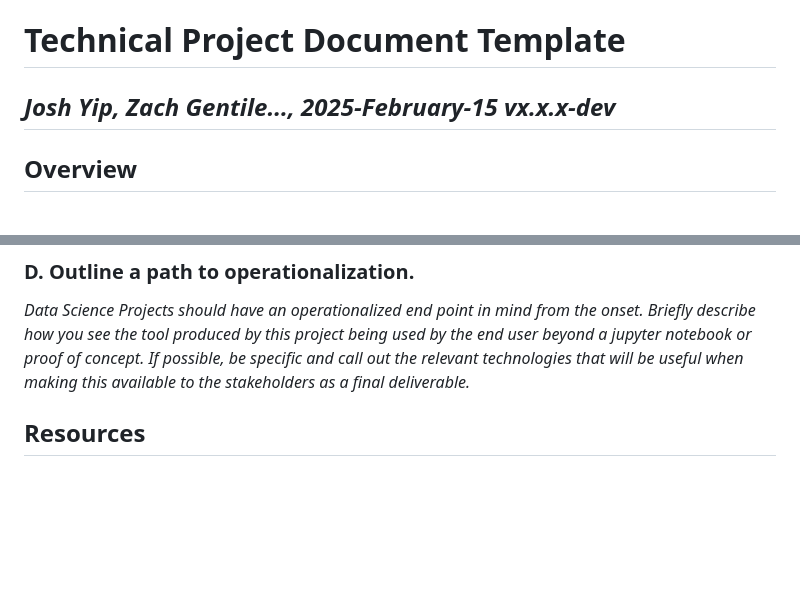
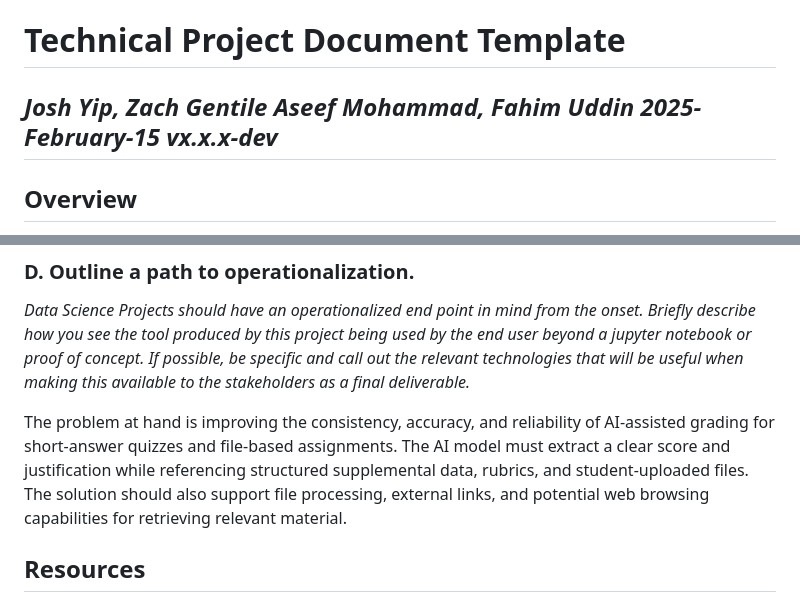
Before and after one commit to BU-Spark/ml-bu-autograder, a Markdown page: project-document-template.md, 2 parts joined by grey strips. GitHub-like rendering; blank space fills up the shorter version.

Commit message:
Update project-document-template.md
Added section D and names

```diff
--- a/project-document-template.md
+++ b/project-document-template.md
@@ -1,6 +1,6 @@
 # Technical Project Document Template
 
-## *Josh Yip, Zach Gentile..., 2025-February-15 vx.x.x-dev*
+## *Josh Yip, Zach Gentile Aseef Mohammad, Fahim Uddin 2025-February-15 vx.x.x-dev*
 
 ## Overview
 
@@ -52,6 +52,8 @@ AI-graded responses are logged for consistency analysis.
 
 *Data Science Projects should have an operationalized end point in mind from the onset. Briefly describe how you see the tool produced by this project being used by the end user beyond a jupyter notebook or proof of concept. If possible, be specific and call out the relevant technologies that will be useful when making this available to the stakeholders as a final deliverable.*
 
+The problem at hand is improving the consistency, accuracy, and reliability of AI-assisted grading for short-answer quizzes and file-based assignments. The AI model must extract a clear score and justification while referencing structured supplemental data, rubrics, and student-uploaded files. The solution should also support file processing, external links, and potential web browsing capabilities for retrieving relevant material.
+
 ## Resources
 
 ### Data Sets
```
